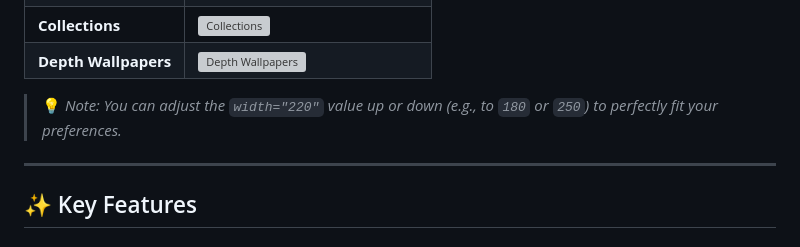
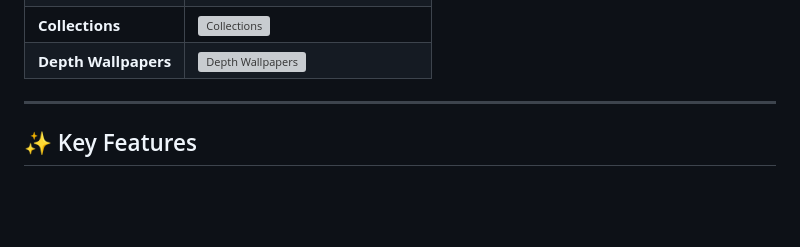
Before and after one commit to Hamraj37/Project-Walla, a Markdown page: README.md, the part around the change. Rendered like a GitHub page; blank space fills up the shorter version; grey boxes are pictures that could not be loaded.

Commit message:
Remove note on adjusting image width
Removed note about adjusting image width in README.

```diff
--- a/README.md
+++ b/README.md
@@ -10,8 +10,6 @@ Experience the ultimate personalization with **Walla**, your all-in-one destinat
 | **Live Wallpapers** | <img src="https://raw.githubusercontent.com/Hamraj37/Project-Walla/refs/heads/main/img/screenshot3.png" width="220" alt="Live Wallpapers"> |
 | **Collections** | <img src="https://raw.githubusercontent.com/Hamraj37/Project-Walla/refs/heads/main/img/screenshot2.png" width="220" alt="Collections"> |
 | **Depth Wallpapers** | <img src="https://raw.githubusercontent.com/Hamraj37/Project-Walla/refs/heads/main/img/screenshot4.png" width="220" alt="Depth Wallpapers"> |
-
-> 💡 *Note: You can adjust the `width="220"` value up or down (e.g., to `180` or `250`) to perfectly fit your preferences.*
 
 ---
 
```
